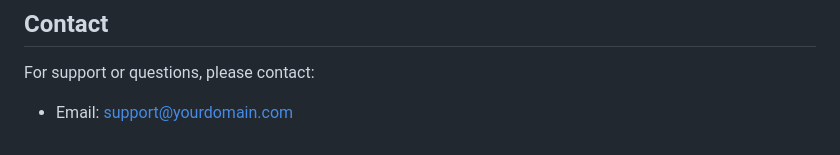
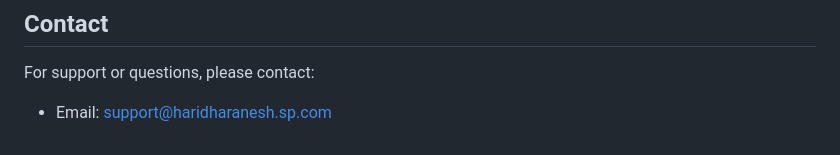
Before and after one commit to haridharanesh-official/hospital-management-system, a Markdown page: README.md, the part around the change. GitHub-like rendering.

```diff
--- a/README.md
+++ b/README.md
@@ -201,4 +201,4 @@ This project is licensed under the MIT License. See the `LICENSE` file for detai
 
 For support or questions, please contact:
 
-- Email: [support@yourdomain.com](mailto\:support@yourdomain.com)
+- Email: [support@haridharanesh.sp.com](mailto\:support@haridharanesh.sp.com)
```
